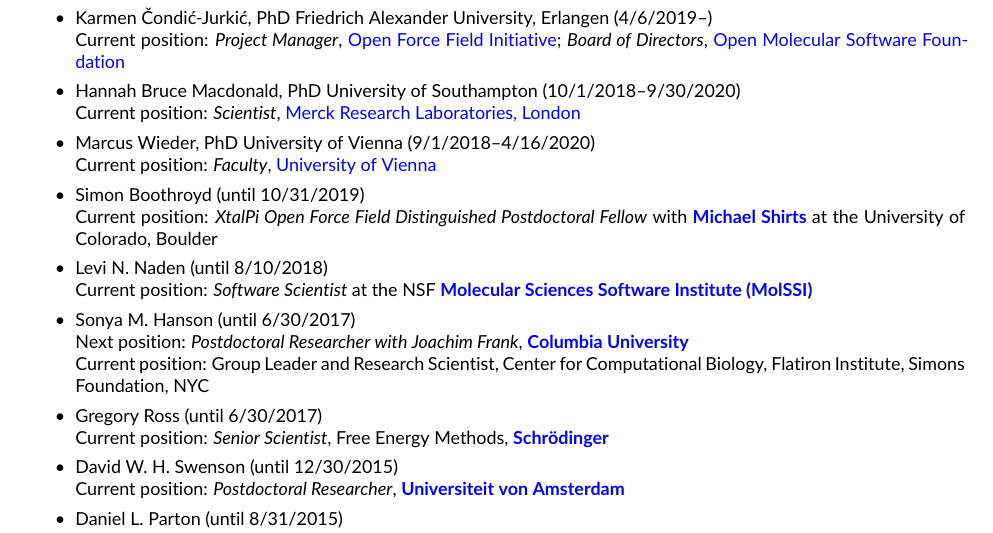
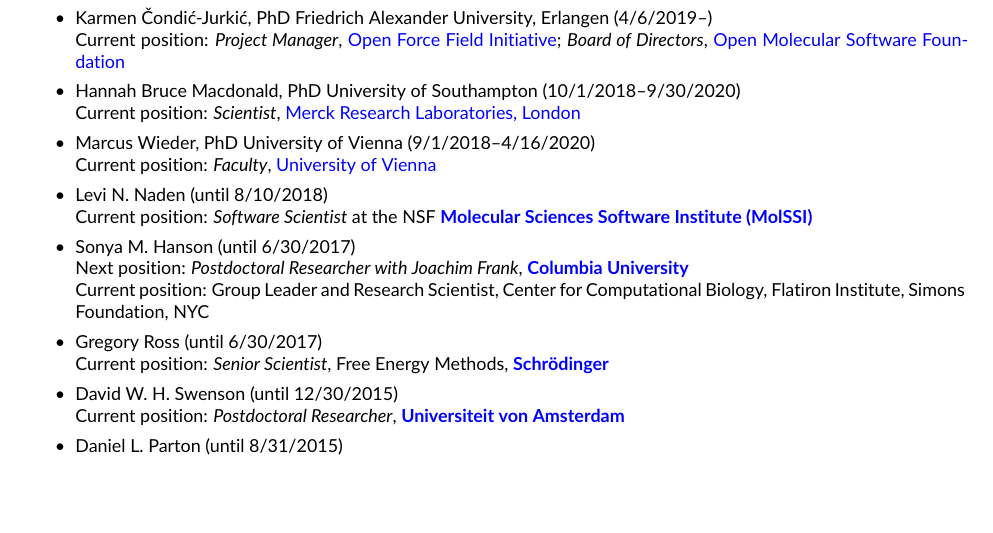
Before and after one commit to jchodera/latex-cv, a LaTeX CV (CV.tex): part of page 24 of 25, cut so that both start at the same text, the shorter picture padded with empty space. Compiled offline with pdfLaTeX.

Commit message:
Fix duplicate entry

```diff
--- a/CV.tex
+++ b/CV.tex
@@ -1778,9 +1779,6 @@
   \item Marcus~Wieder, PhD University of Vienna (9/1/2018--4/16/2020)\\
   %\emph{Modeling tautomer shifts upon binding of small druglike molecules}
   Current position: \emph{Faculty}, \href{https://www.univie.ac.at/en/}{University of Vienna}
-
-  \item Simon Boothroyd (until 10/31/2019)\\
-  Current position: \emph{XtalPi Open Force Field Distinguished Postdoctoral Fellow} with \href{https://www.colorado.edu/lab/shirtsgroup/}{{\bf Michael Shirts}} at the University of Colorado, Boulder
 
   \item Levi N. Naden (until 8/10/2018)\\
   Current position: \emph{Software Scientist} at the NSF \href{http://molssi.org}{\bf Molecular Sciences Software Institute (MolSSI)}
```
Also changed, not shown: CV.tex (1 more changed lines).
